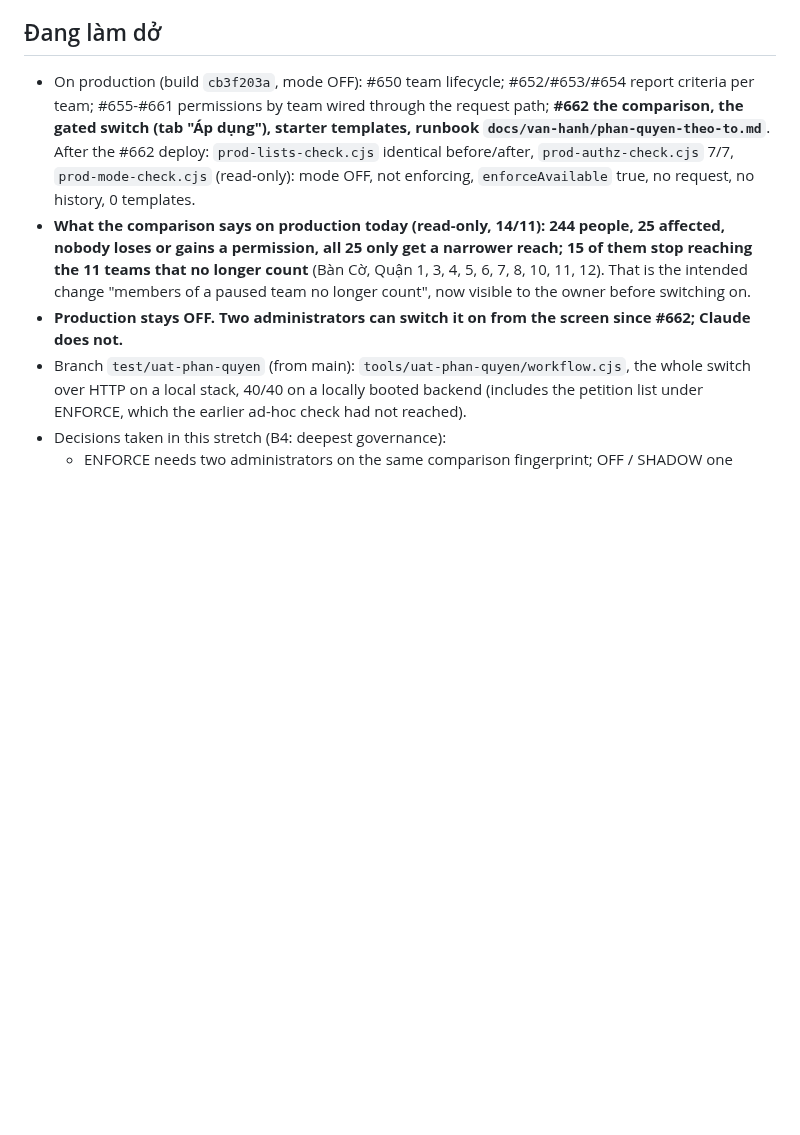
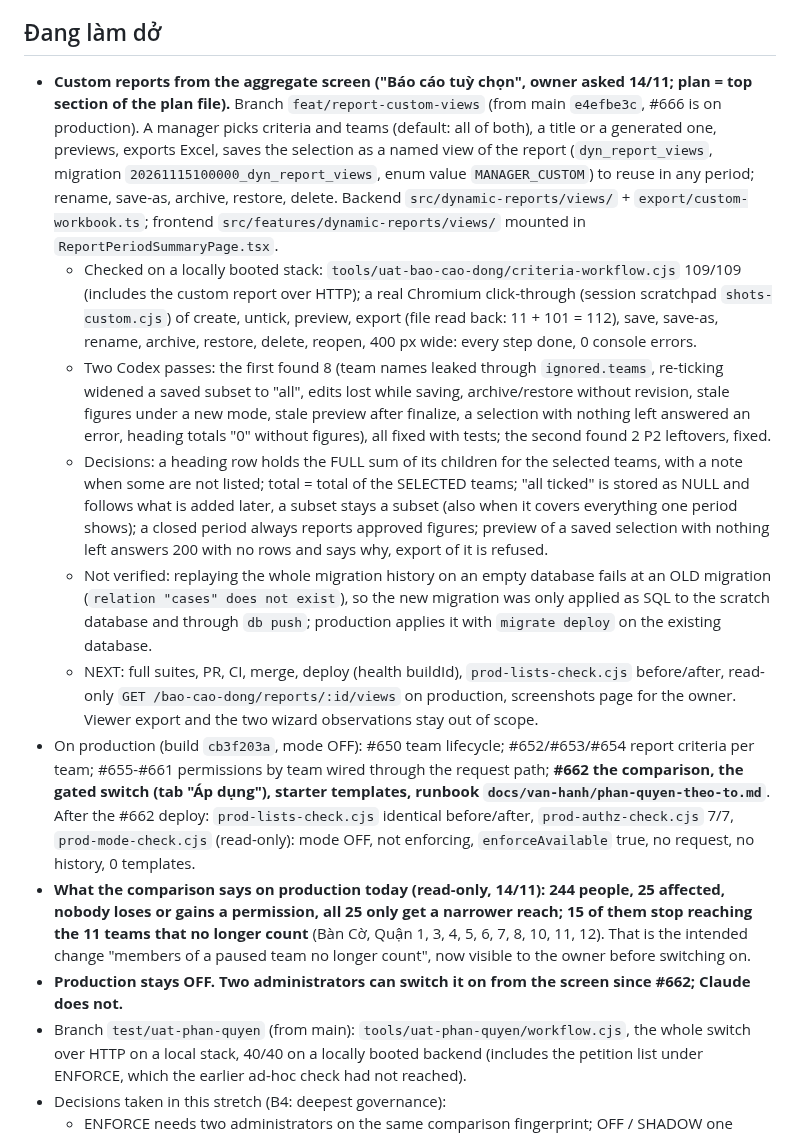
Before and after one commit to trungtm78/PC02, a Markdown page: PROGRESS.md, the part around the change. Drawn GitHub-style; blank space fills up the shorter version.

Commit message:
docs: progress of custom reports
Co-Authored-By: Claude Fable 5.2 <noreply@anthropic.com>

```diff
--- a/PROGRESS.md
+++ b/PROGRESS.md
@@ -10,6 +10,12 @@ Spec = plan file `C:\Users\Than Minh Trung\.claude\plans\t-i-m-n-h-nh-danh-twink
 - **Report criteria part 2 = PR #653, PRODUCTION build `95ba59d6`**: official file made by itself when a period is closed (sheet "Tổng hợp" + one sheet per team, kept without expiry, "Tạo lại" supersedes, reopening voids, catch-up cron), a team's criteria changed mid-period with a reason (backend), team criteria in edit/copy screens, criterion code stored. E2E on production 34/34 (`prod-e2e-official.cjs` in the session scratchpad: figures in the file equal the API summary), test data removed.
 
 ## Đang làm dở
+- **Custom reports from the aggregate screen ("Báo cáo tuỳ chọn", owner asked 14/11; plan = top section of the plan file).** Branch `feat/report-custom-views` (from main `e4efbe3c`, #666 is on production). A manager picks criteria and teams (default: all of both), a title or a generated one, previews, exports Excel, saves the selection as a named view of the report (`dyn_report_views`, migration `20261115100000_dyn_report_views`, enum value `MANAGER_CUSTOM`) to reuse in any period; rename, save-as, archive, restore, delete. Backend `src/dynamic-reports/views/` + `export/custom-workbook.ts`; frontend `src/features/dynamic-reports/views/` mounted in `ReportPeriodSummaryPage.tsx`.
+  - Checked on a locally booted stack: `tools/uat-bao-cao-dong/criteria-workflow.cjs` 109/109 (includes the custom report over HTTP); a real Chromium click-through (session scratchpad `shots-custom.cjs`) of create, untick, preview, export (file read back: 11 + 101 = 112), save, save-as, rename, archive, restore, delete, reopen, 400 px wide: every step done, 0 console errors.
+  - Two Codex passes: the first found 8 (team names leaked through `ignored.teams`, re-ticking widened a saved subset to "all", edits lost while saving, archive/restore without revision, stale figures under a new mode, stale preview after finalize, a selection with nothing left answered an error, heading totals "0" without figures), all fixed with tests; the second found 2 P2 leftovers, fixed.
+  - Decisions: a heading row holds the FULL sum of its children for the selected teams, with a note when some are not listed; total = total of the SELECTED teams; "all ticked" is stored as NULL and follows what is added later, a subset stays a subset (also when it covers everything one period shows); a closed period always reports approved figures; preview of a saved selection with nothing left answers 200 with no rows and says why, export of it is refused.
+  - Not verified: replaying the whole migration history on an empty database fails at an OLD migration (`relation "cases" does not exist`), so the new migration was only applied as SQL to the scratch database and through `db push`; production applies it with `migrate deploy` on the existing database.
+  - NEXT: full suites, PR, CI, merge, deploy (health buildId), `prod-lists-check.cjs` before/after, read-only `GET /bao-cao-dong/reports/:id/views` on production, screenshots page for the owner. Viewer export and the two wizard observations stay out of scope.
 - On production (build `cb3f203a`, mode OFF): #650 team lifecycle; #652/#653/#654 report criteria per team; #655-#661 permissions by team wired through the request path; **#662 the comparison, the gated switch (tab "Áp dụng"), starter templates, runbook `docs/van-hanh/phan-quyen-theo-to.md`**. After the #662 deploy: `prod-lists-check.cjs` identical before/after, `prod-authz-check.cjs` 7/7, `prod-mode-check.cjs` (read-only): mode OFF, not enforcing, `enforceAvailable` true, no request, no history, 0 templates.
 - **What the comparison says on production today (read-only, 14/11): 244 people, 25 affected, nobody loses or gains a permission, all 25 only get a narrower reach; 15 of them stop reaching the 11 teams that no longer count** (Bàn Cờ, Quận 1, 3, 4, 5, 6, 7, 8, 10, 11, 12). That is the intended change "members of a paused team no longer count", now visible to the owner before switching on.
 - **Production stays OFF. Two administrators can switch it on from the screen since #662; Claude does not.**
```
